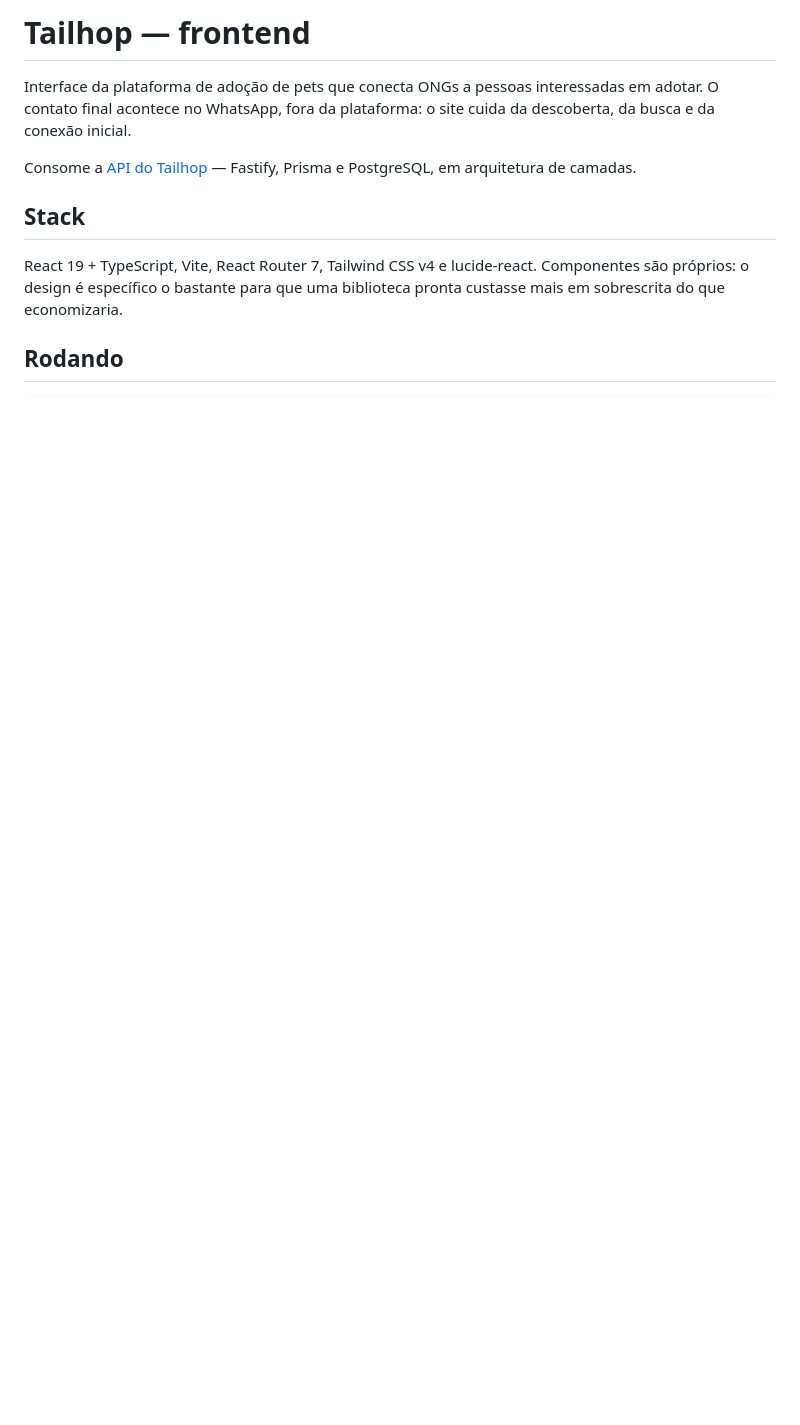
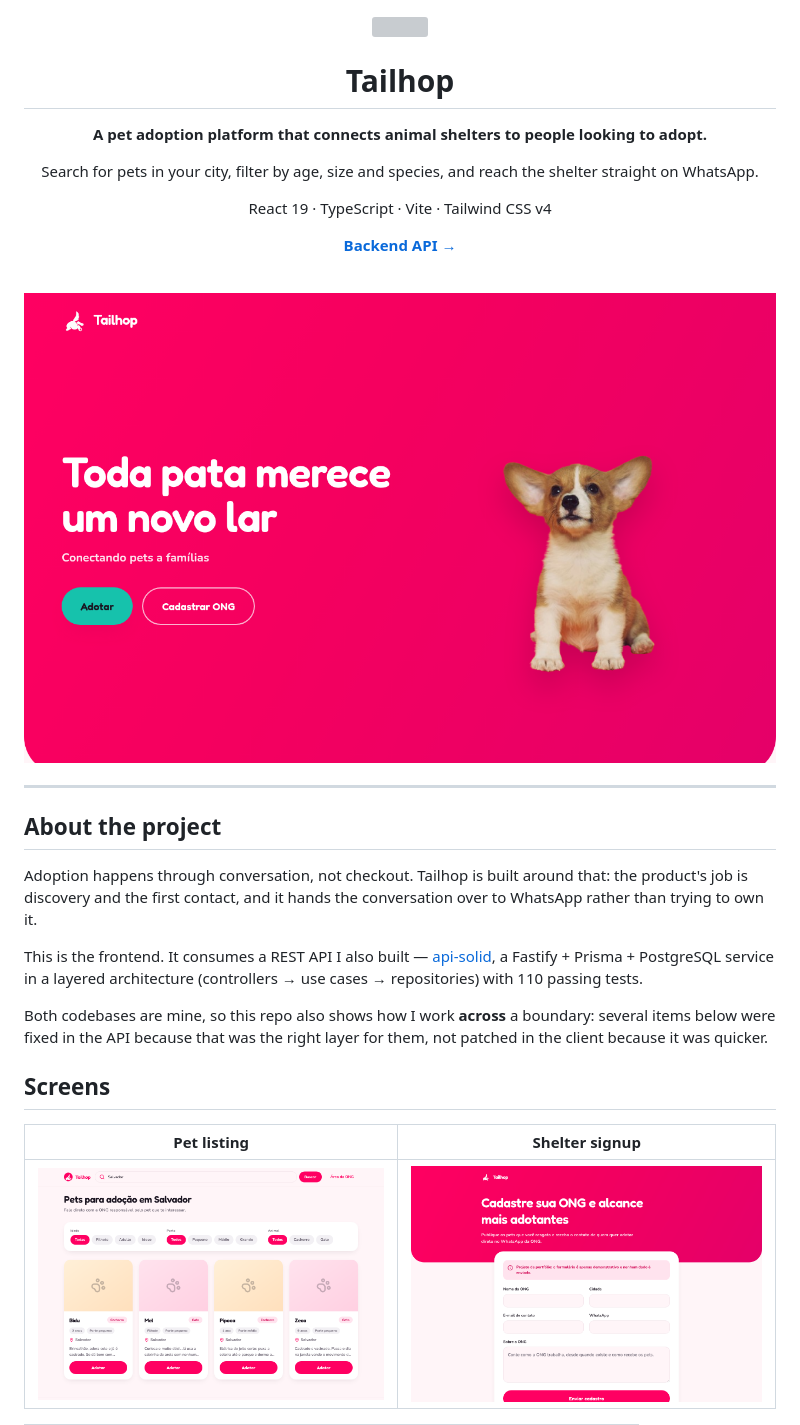
Before and after one commit to marcel1712/frontend-api-solid, a Markdown page: tailhop/README.md, the part around one of its changes. Rendered like a GitHub page; pictures changed too: tailhop/docs/home.png (added), tailhop/docs/listing.png (added), tailhop/docs/org-signup.png (added); blank space fills up the shorter version; grey boxes are pictures that could not be loaded.

```diff
--- a/tailhop/README.md
+++ b/tailhop/README.md
@@ -1,16 +1,45 @@
-# Tailhop — frontend
+<div align="center">
 
-Interface da plataforma de adoção de pets que conecta ONGs a pessoas
-interessadas em adotar. O contato final acontece no WhatsApp, fora da
-plataforma: o site cuida da descoberta, da busca e da conexão inicial.
+<img src="public/favicon.png" width="88" alt="">
 
-Consome a [API do Tailhop](https://github.com/marcel1712/api-solid) — Fastify,
-Prisma e PostgreSQL, em arquitetura de camadas.
+# Tailhop
 
-## Stack
+**A pet adoption platform that connects animal shelters to people looking to adopt.**
 
-React 19 + TypeScript, Vite, React Router 7, Tailwind CSS v4 e lucide-react.
-Componentes são próprios: o design é específico o bastante para que uma
-biblioteca pronta custasse mais em sobrescrita do que economizaria.
+Search for pets in your city, filter by age, size and species, and reach the
+shelter straight on WhatsApp.
 
-## Rodando
+React 19 · TypeScript · Vite · Tailwind CSS v4
+
+<!-- Once deployed, add the demo here:  **[Live demo](https://your-app.vercel.app)** · -->
+**[Backend API →](https://github.com/marcel1712/api-solid)**
+
+</div>
+
+<br>
+
+![Landing page](docs/home.png)
+
+---
+
+## About the project
+
+Adoption happens through conversation, not checkout. Tailhop is built around
+that: the product's job is discovery and the first contact, and it hands the
+conversation over to WhatsApp rather than trying to own it.
+
+This is the frontend. It consumes a REST API I also built —
+[api-solid](https://github.com/marcel1712/api-solid), a Fastify + Prisma +
+PostgreSQL service in a layered architecture (controllers → use cases →
+repositories) with 110 passing tests.
+
+Both codebases are mine, so this repo also shows how I work **across** a
+boundary: several items below were fixed in the API because that was the right
+layer for them, not patched in the client because it was quicker.
+
+## Screens
+
+| Pet listing | Shelter signup |
+| --- | --- |
+| ![Pet listing](docs/listing.png) | ![Shelter signup](docs/org-signup.png) |
+
```
Also changed, not shown: other parts of tailhop/README.md (+129 -68 lines), tailhop/docs/mobile-home.png (added), tailhop/docs/mobile-listing.png (added).
